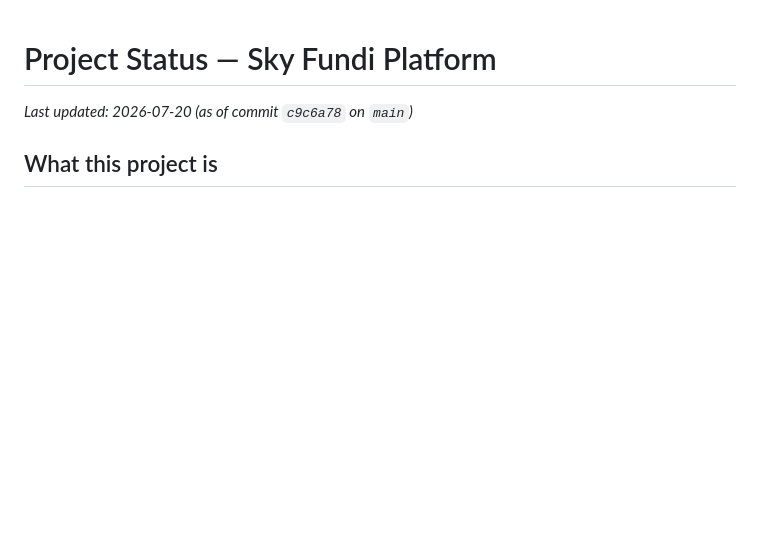
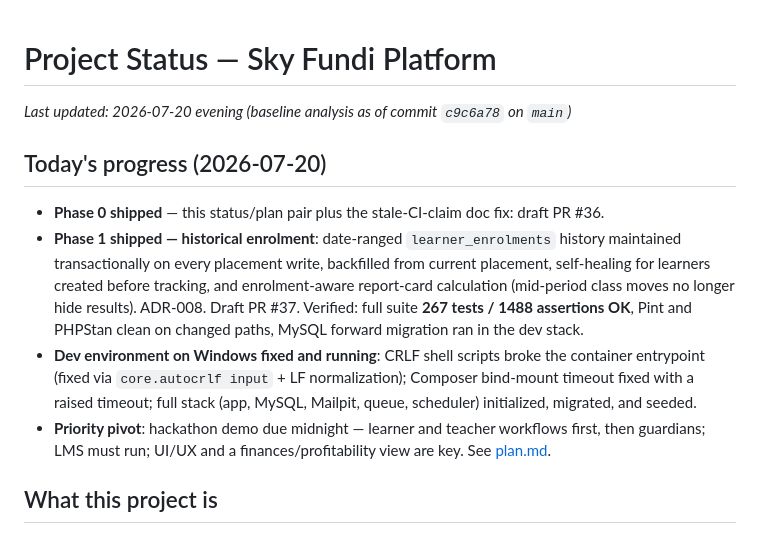
Before and after one commit to thato899/Sky_Fundi_lms, a Markdown page: status.md, the part around the change. GitHub-like rendering; blank space fills up the shorter version.

```diff
--- a/status.md
+++ b/status.md
@@ -1,6 +1,13 @@
 # Project Status — Sky Fundi Platform
 
-_Last updated: 2026-07-20 (as of commit `c9c6a78` on `main`)_
+_Last updated: 2026-07-20 evening (baseline analysis as of commit `c9c6a78` on `main`)_
+
+## Today's progress (2026-07-20)
+
+- **Phase 0 shipped** — this status/plan pair plus the stale-CI-claim doc fix: draft PR #36.
+- **Phase 1 shipped — historical enrolment**: date-ranged `learner_enrolments` history maintained transactionally on every placement write, backfilled from current placement, self-healing for learners created before tracking, and enrolment-aware report-card calculation (mid-period class moves no longer hide results). ADR-008. Draft PR #37. Verified: full suite **267 tests / 1488 assertions OK**, Pint and PHPStan clean on changed paths, MySQL forward migration ran in the dev stack.
+- **Dev environment on Windows fixed and running**: CRLF shell scripts broke the container entrypoint (fixed via `core.autocrlf input` + LF normalization); Composer bind-mount timeout fixed with a raised timeout; full stack (app, MySQL, Mailpit, queue, scheduler) initialized, migrated, and seeded.
+- **Priority pivot**: hackathon demo due midnight — learner and teacher workflows first, then guardians; LMS must run; UI/UX and a finances/profitability view are key. See [plan.md](plan.md).
 
 ## What this project is
 
```
Also changed, not shown: plan.md (+24 -62 lines).
